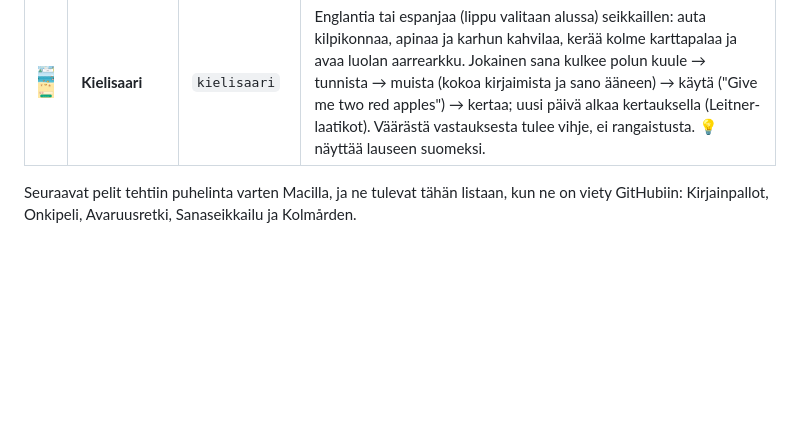
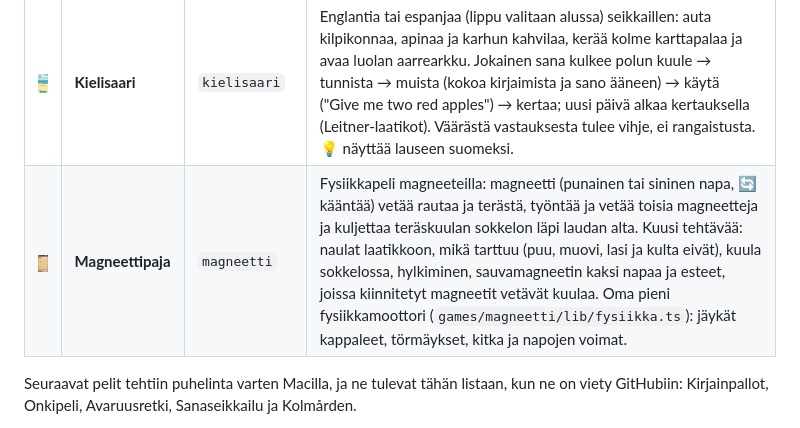
Before and after one commit to terotests/RangerGames, a Markdown page: games/README.md, the part around the change. Drawn GitHub-style; pictures changed too: docs/screenshots/magneetti.png (added); blank space fills up the shorter version.

```diff
--- a/games/README.md
+++ b/games/README.md
@@ -23,6 +23,7 @@ Kuvat on otettu web-versiosta (360 × 720) komennolla `node tools/shot.js`, ja n
 | <img src="../docs/screenshots/muutto.png" width="160"> | **Muuttolintu** | `muutto` | Lennä muuttolintuna Suomeen pesimään ja takaisin. Vuodenajat ja aurinko näkyvät maapallolla. |
 | <img src="../docs/screenshots/kielipelit.png" width="160"> | **Kielipelit** | `kielipelit` | Englantia ja espanjaa: sanat, "Find the red key", kahvila ja tarina. Ohjeet puhutaan. |
 | <img src="../docs/screenshots/kielisaari.png" width="160"> | **Kielisaari** | `kielisaari` | Englantia tai espanjaa (lippu valitaan alussa) seikkaillen: auta kilpikonnaa, apinaa ja karhun kahvilaa, kerää kolme karttapalaa ja avaa luolan aarrearkku. Jokainen sana kulkee polun kuule → tunnista → muista (kokoa kirjaimista ja sano ääneen) → käytä ("Give me two red apples") → kertaa; uusi päivä alkaa kertauksella (Leitner-laatikot). Väärästä vastauksesta tulee vihje, ei rangaistusta. 💡 näyttää lauseen suomeksi. |
+| <img src="../docs/screenshots/magneetti.png" width="160"> | **Magneettipaja** | `magneetti` | Fysiikkapeli magneeteilla: magneetti (punainen tai sininen napa, 🔄 kääntää) vetää rautaa ja terästä, työntää ja vetää toisia magneetteja ja kuljettaa teräskuulan sokkelon läpi laudan alta. Kuusi tehtävää: naulat laatikkoon, mikä tarttuu (puu, muovi, lasi ja kulta eivät), kuula sokkelossa, hylkiminen, sauvamagneetin kaksi napaa ja esteet, joissa kiinnitetyt magneetit vetävät kuulaa. Oma pieni fysiikkamoottori (`games/magneetti/lib/fysiikka.ts`): jäykät kappaleet, törmäykset, kitka ja napojen voimat. |
 
 Seuraavat pelit tehtiin puhelinta varten Macilla, ja ne tulevat tähän listaan, kun ne on viety GitHubiin: Kirjainpallot, Onkipeli, Avaruusretki, Sanaseikkailu ja Kolmården.
 
```
Also changed, not shown: README.md (+1 -0 lines), 8 other files.
